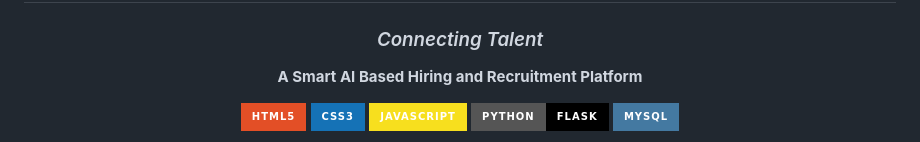
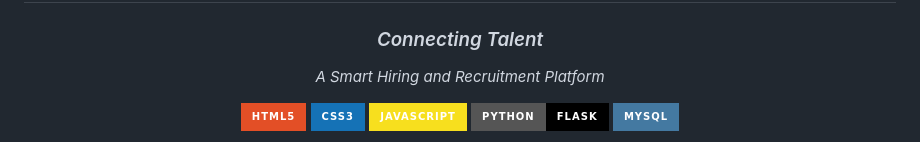
Before and after one commit to ArunSth/ArunSth-AI39B-Group-7-HireNest, a Markdown page: README.md, the part around the change. Rendered like a GitHub page; badges without logos.

```diff
--- a/README.md
+++ b/README.md
@@ -3,7 +3,7 @@
 # 🪺 HireNest
 ### *Connecting Talent*
 
-**A Smart AI Based Hiring and Recruitment Platform**
+*A Smart Hiring and Recruitment Platform*
 
 ![HTML5](https://img.shields.io/badge/HTML5-E34F26?style=for-the-badge&logo=html5&logoColor=white)
 ![CSS3](https://img.shields.io/badge/CSS3-1572B6?style=for-the-badge&logo=css3&logoColor=white)
```
